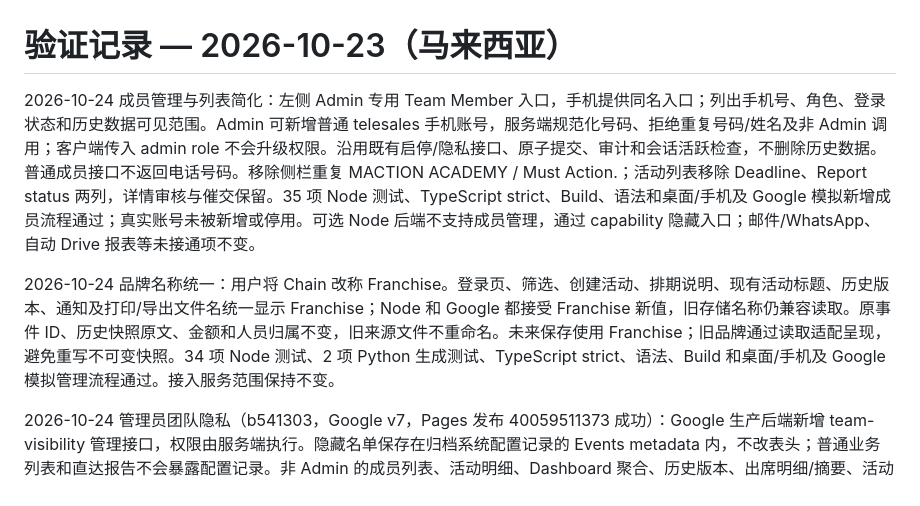
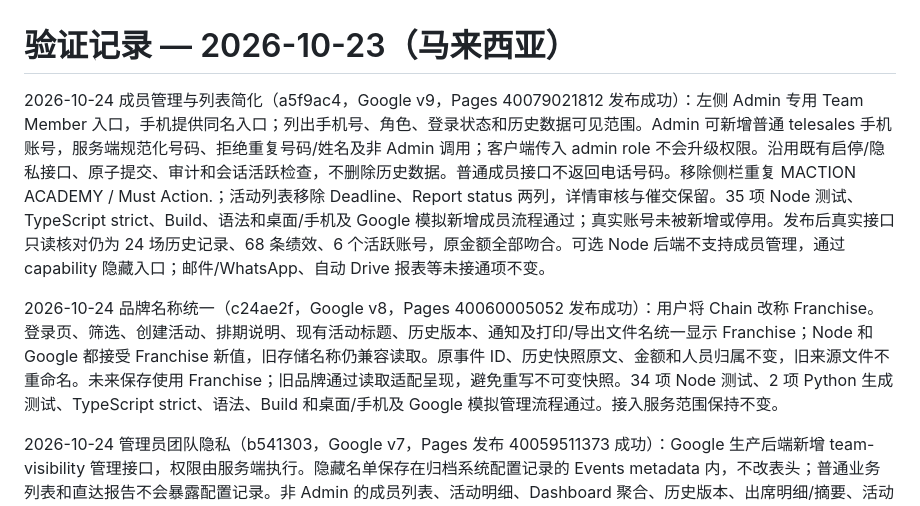
Before and after one commit to MACTION-my/ads-report, a Markdown page: event-hub/VERIFICATION.md, the part around the change. Rendered like a GitHub page.

Commit message:
Record successful Team Member production deployment

```diff
--- a/event-hub/VERIFICATION.md
+++ b/event-hub/VERIFICATION.md
@@ -1,8 +1,8 @@
 # 验证记录 — 2026-10-23（马来西亚）
 
-2026-10-24 成员管理与列表简化：左侧 Admin 专用 Team Member 入口，手机提供同名入口；列出手机号、角色、登录状态和历史数据可见范围。Admin 可新增普通 telesales 手机账号，服务端规范化号码、拒绝重复号码/姓名及非 Admin 调用；客户端传入 admin role 不会升级权限。沿用既有启停/隐私接口、原子提交、审计和会话活跃检查，不删除历史数据。普通成员接口不返回电话号码。移除侧栏重复 MACTION ACADEMY / Must Action.；活动列表移除 Deadline、Report status 两列，详情审核与催交保留。35 项 Node 测试、TypeScript strict、Build、语法和桌面/手机及 Google 模拟新增成员流程通过；真实账号未被新增或停用。可选 Node 后端不支持成员管理，通过 capability 隐藏入口；邮件/WhatsApp、自动 Drive 报表等未接通项不变。
+2026-10-24 成员管理与列表简化（a5f9ac4，Google v9，Pages 40079021812 发布成功）：左侧 Admin 专用 Team Member 入口，手机提供同名入口；列出手机号、角色、登录状态和历史数据可见范围。Admin 可新增普通 telesales 手机账号，服务端规范化号码、拒绝重复号码/姓名及非 Admin 调用；客户端传入 admin role 不会升级权限。沿用既有启停/隐私接口、原子提交、审计和会话活跃检查，不删除历史数据。普通成员接口不返回电话号码。移除侧栏重复 MACTION ACADEMY / Must Action.；活动列表移除 Deadline、Report status 两列，详情审核与催交保留。35 项 Node 测试、TypeScript strict、Build、语法和桌面/手机及 Google 模拟新增成员流程通过；真实账号未被新增或停用。发布后真实接口只读核对仍为 24 场历史记录、68 条绩效、6 个活跃账号，原金额全部吻合。可选 Node 后端不支持成员管理，通过 capability 隐藏入口；邮件/WhatsApp、自动 Drive 报表等未接通项不变。
 
-2026-10-24 品牌名称统一：用户将 Chain 改称 Franchise。登录页、筛选、创建活动、排期说明、现有活动标题、历史版本、通知及打印/导出文件名统一显示 Franchise；Node 和 Google 都接受 Franchise 新值，旧存储名称仍兼容读取。原事件 ID、历史快照原文、金额和人员归属不变，旧来源文件不重命名。未来保存使用 Franchise；旧品牌通过读取适配呈现，避免重写不可变快照。34 项 Node 测试、2 项 Python 生成测试、TypeScript strict、语法、Build 和桌面/手机及 Google 模拟管理流程通过。接入服务范围保持不变。
+2026-10-24 品牌名称统一（c24ae2f，Google v8，Pages 40060005052 发布成功）：用户将 Chain 改称 Franchise。登录页、筛选、创建活动、排期说明、现有活动标题、历史版本、通知及打印/导出文件名统一显示 Franchise；Node 和 Google 都接受 Franchise 新值，旧存储名称仍兼容读取。原事件 ID、历史快照原文、金额和人员归属不变，旧来源文件不重命名。未来保存使用 Franchise；旧品牌通过读取适配呈现，避免重写不可变快照。34 项 Node 测试、2 项 Python 生成测试、TypeScript strict、语法、Build 和桌面/手机及 Google 模拟管理流程通过。接入服务范围保持不变。
 
 2026-10-24 管理员团队隐私（b541303，Google v7，Pages 发布 40059511373 成功）：Google 生产后端新增 team-visibility 管理接口，权限由服务端执行。隐藏名单保存在归档系统配置记录的 Events metadata 内，不改表头；普通业务列表和直达报告不会暴露配置记录。非 Admin 的成员列表、活动明细、Dashboard 聚合、历史版本、出席明细/摘要、活动 CSV 和月度 CSV 都按当前隐藏名单重新投影和核算；Admin 始终保留完整数据。含隐藏记录的活动禁止 PIC 批量改写/提交，但可安全提交本人行，避免删除不可见记录。隐藏与恢复、停用与恢复注册登录均 Admin 专用，设置有版本冲突校验及审计；Admin 账号不能在此停用。停用后已有会话下一次请求被现有活跃账号检查拒绝。
 
```
